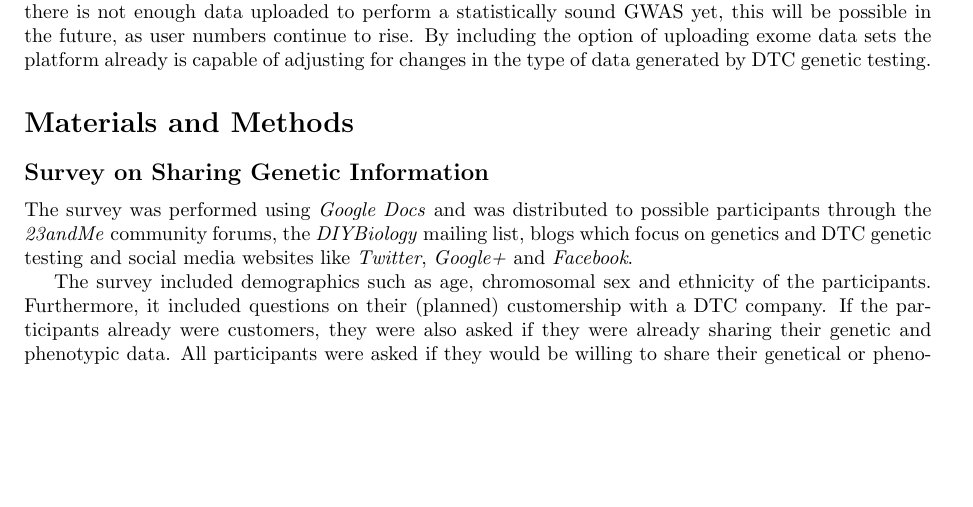
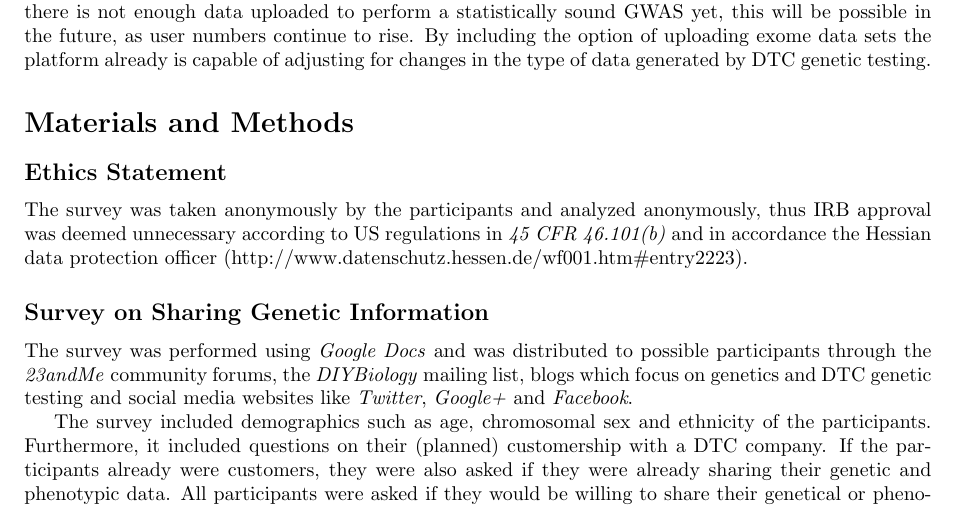
Before and after one commit to tolotos/opensnp_paper, a LaTeX document (paper_draft_tif.tex): part of page 6 of 11, cut so that both start at the same text, the shorter picture padded with empty space. Compiled offline with pdfLaTeX.

Commit message:
fixed ethics statement

```diff
--- a/paper_draft_tif.tex
+++ b/paper_draft_tif.tex
@@ -306,6 +306,9 @@
 % authors may use "Analysis"
 \section*{Materials and Methods}
 
+\subsection*{Ethics Statement}
+The survey was taken anonymously by the participants and analyzed anonymously, thus IRB approval was deemed unnecessary according to US regulations in \textit{45 CFR 46.101(b)} and in accordance the Hessian data protection officer (http://www.datenschutz.hessen.de/wf001.htm\#entry2223).
+
 \subsection*{Survey on Sharing Genetic Information}
 The survey was performed using \textit{Google Docs} and was distributed to possible participants through the \textit{23andMe }community forums, the \textit{DIYBiology} mailing list,
 blogs which focus on genetics and DTC genetic testing and social media websites like \textit{Twitter}, \textit{Google+} and \textit{Facebook}.
```
Also changed, not shown: paper_draft_tif.pdf.
